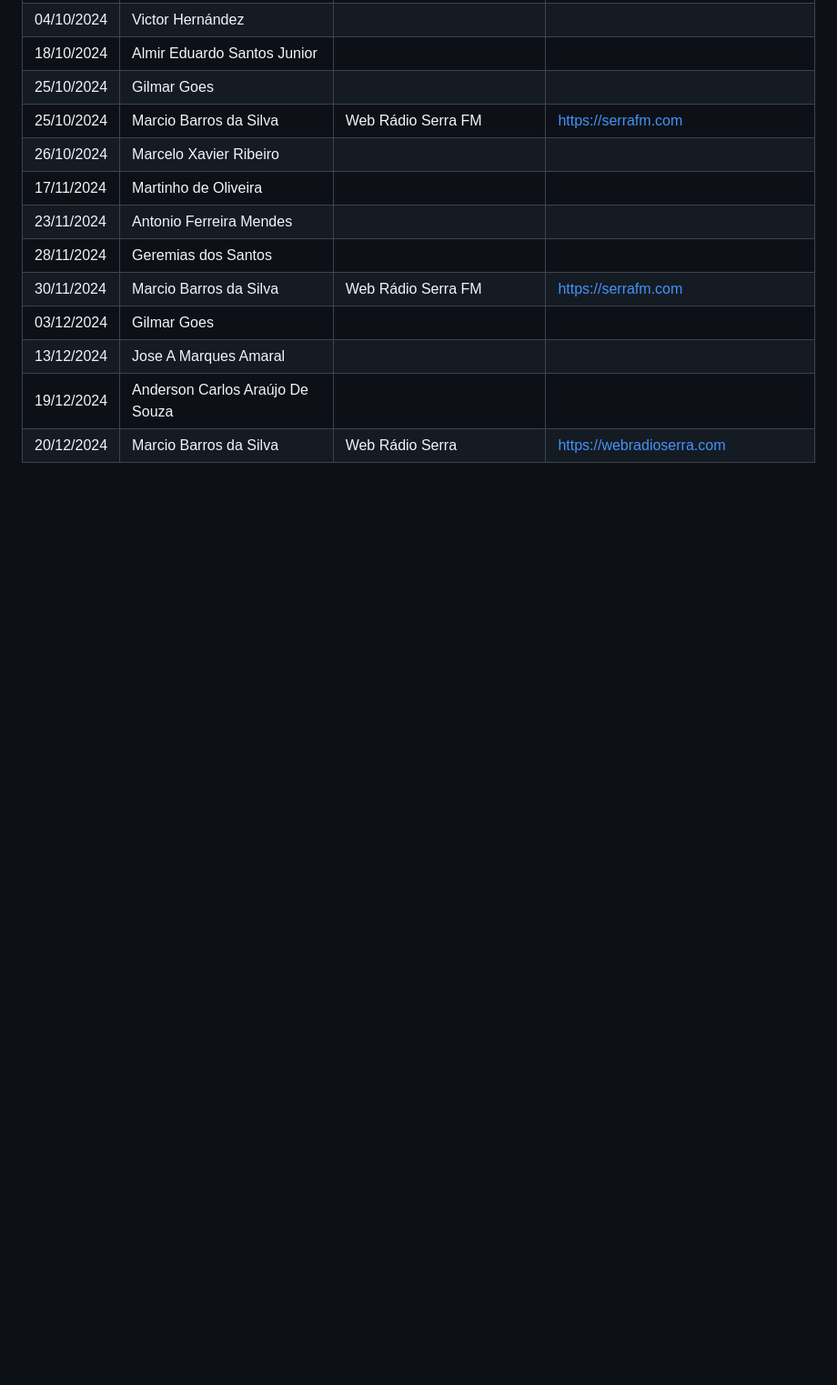
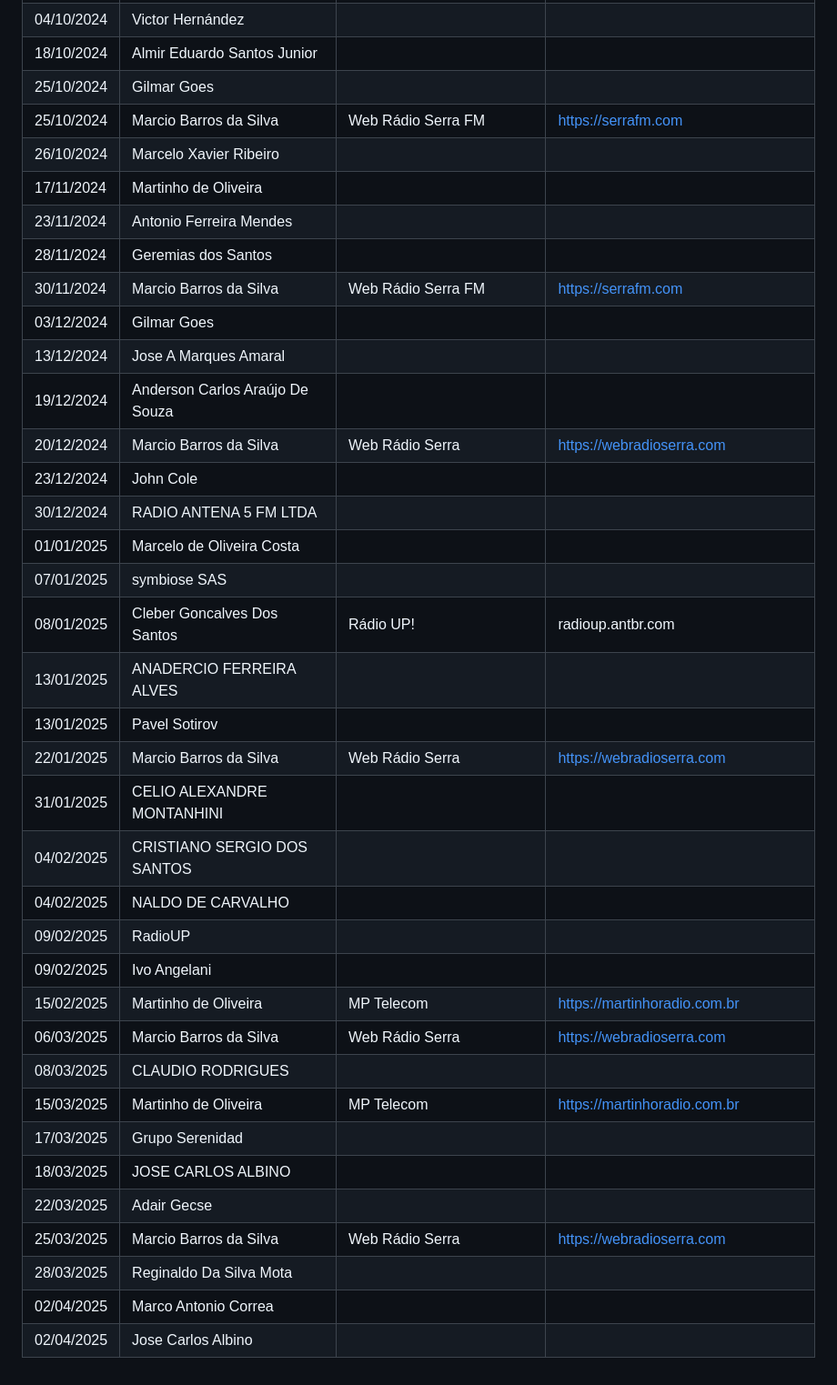
Before and after one commit to ocarolino/SalamandraRadio, a Markdown page: BACKERS.md, the part around the change printed below. Shown: that part at 91% size. Rendered like a GitHub page; blank space fills up the shorter version.

Commit message:
Atualização na lista de BACKERS

```diff
--- a/BACKERS.md
+++ b/BACKERS.md
@@ -106,3 +106,27 @@ Last update at 23/12/2024 - 13:14.
 | 13/12/2024 | Jose A Marques Amaral |  |  |
 | 19/12/2024 | Anderson Carlos Araújo De Souza |  |  |
 | 20/12/2024 | Marcio Barros da Silva | Web Rádio Serra | https://webradioserra.com |
+| 23/12/2024 | John Cole |  |  |
+| 30/12/2024 | RADIO ANTENA 5 FM LTDA |  |  |
+| 01/01/2025 | Marcelo de Oliveira Costa |  |  |
+| 07/01/2025 | symbiose SAS |  |  |
+| 08/01/2025 | Cleber Goncalves Dos Santos | Rádio UP! | radioup.antbr.com |
+| 13/01/2025 | ANADERCIO FERREIRA ALVES |  |  |
+| 13/01/2025 | Pavel Sotirov |  |  |
+| 22/01/2025 | Marcio Barros da Silva | Web Rádio Serra | https://webradioserra.com |
+| 31/01/2025 | CELIO ALEXANDRE MONTANHINI |  |  |
+| 04/02/2025 | CRISTIANO SERGIO DOS SANTOS |  |  |
+| 04/02/2025 | NALDO DE CARVALHO |  |  |
+| 09/02/2025 | RadioUP |  |  |
+| 09/02/2025 | Ivo Angelani |  |  |
+| 15/02/2025 | Martinho de Oliveira | MP Telecom | https://martinhoradio.com.br |
+| 06/03/2025 | Marcio Barros da Silva | Web Rádio Serra | https://webradioserra.com |
+| 08/03/2025 | CLAUDIO RODRIGUES |  |  |
+| 15/03/2025 | Martinho de Oliveira | MP Telecom | https://martinhoradio.com.br |
+| 17/03/2025 | Grupo Serenidad |  |  |
+| 18/03/2025 | JOSE CARLOS ALBINO |  |  |
+| 22/03/2025 | Adair Gecse |  |  |
+| 25/03/2025 | Marcio Barros da Silva | Web Rádio Serra | https://webradioserra.com |
+| 28/03/2025 | Reginaldo Da Silva Mota |  |  |
+| 02/04/2025 | Marco Antonio Correa |  |  |
+| 02/04/2025 | Jose Carlos Albino |  |  |
```
Also changed, not shown: other parts of BACKERS.md (+1 -1 lines), Lang/BACKERS.pt-BR.md (+25 -1 lines).
